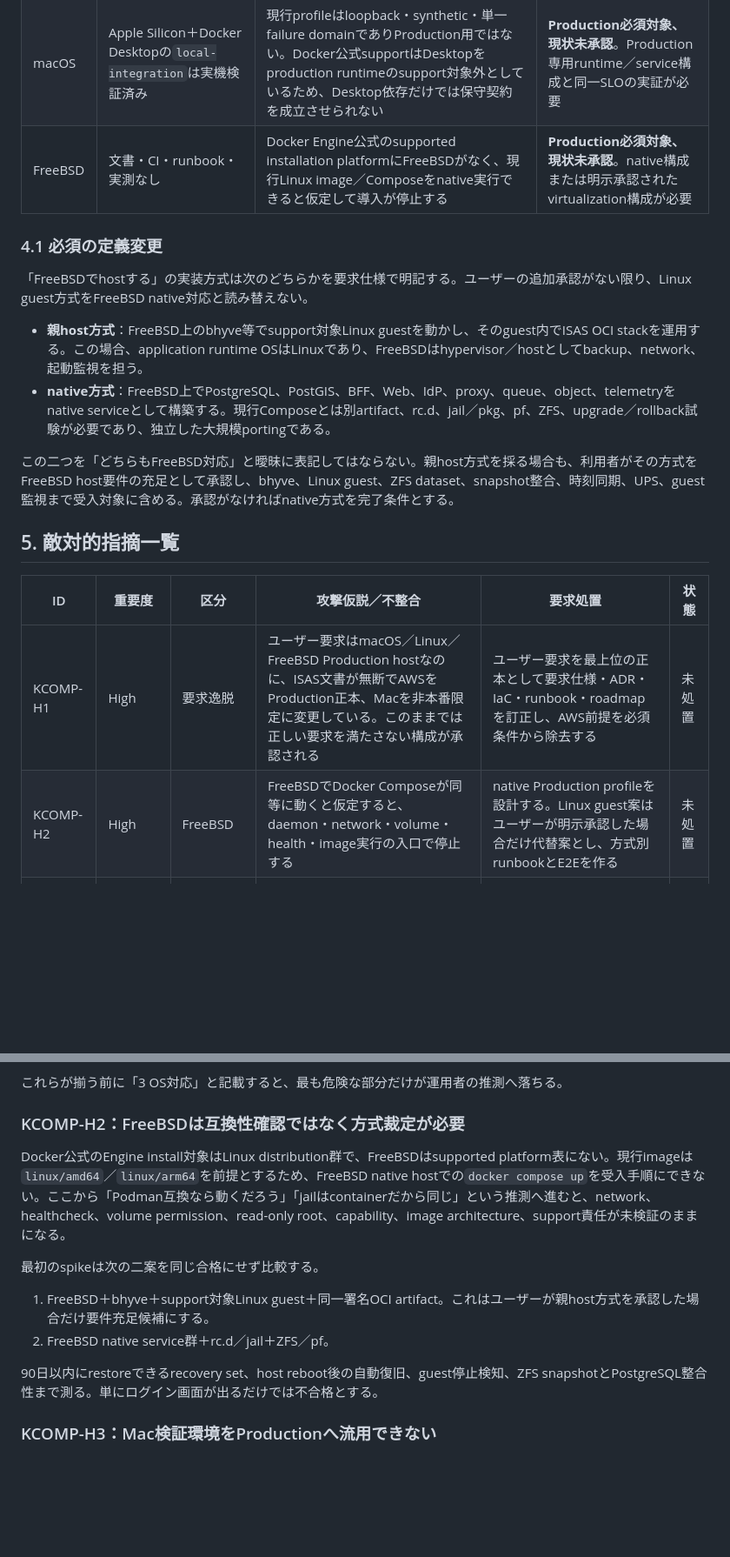
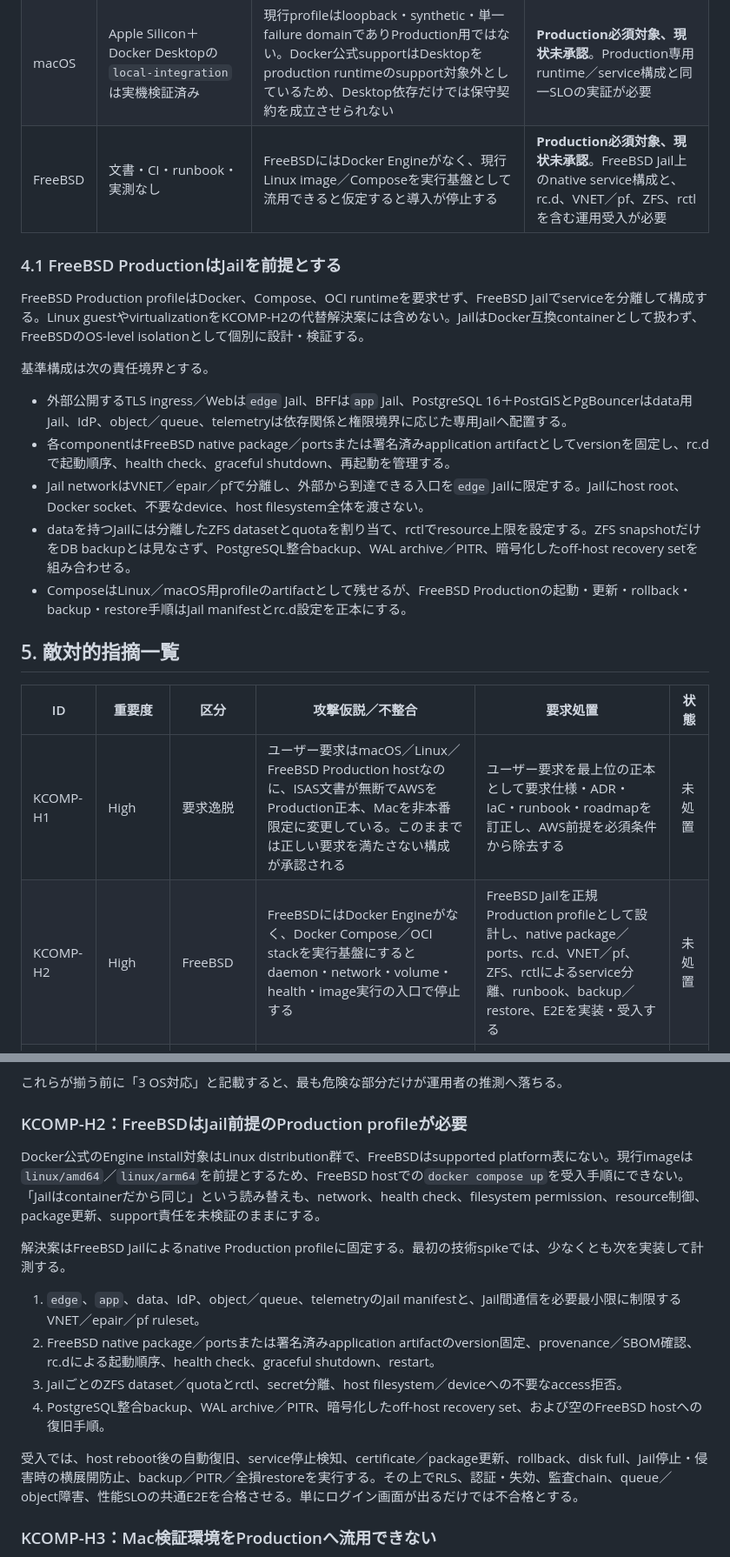
Before and after one commit to ichisemasashi/ISAS, a Markdown page: docs/quality/KSAS比較_ISAS敵対的レビュー記録票.md, 2 parts joined by grey strips. Shown at 87% size. GitHub-like rendering; blank space fills up the shorter version.

Commit message:
docs(review): make FreeBSD remediation Jail-native

```diff
--- a/docs/quality/KSAS比較_ISAS敵対的レビュー記録票.md
+++ b/docs/quality/KSAS比較_ISAS敵対的レビュー記録票.md
@@ -65,23 +65,26 @@ KSASの非公開な内部architecture、RLS、MFA、暗号鍵、backup方式、S
 |---|---|---|---|
 | Linux | OCI imageとComposeはLinux containerを前提とし、技術的な移植可能性が高い | distribution、kernel、cgroup、firewall、SELinux／AppArmor、systemd、storage、backupを固定しておらず、同じComposeが動けば本番適合と誤認する | **Production必須対象、現状未承認** |
 | macOS | Apple Silicon＋Docker Desktopの`local-integration`は実機検証済み | 現行profileはloopback・synthetic・単一failure domainでありProduction用ではない。Docker公式supportはDesktopをproduction runtimeのsupport対象外としているため、Desktop依存だけでは保守契約を成立させられない | **Production必須対象、現状未承認**。Production専用runtime／service構成と同一SLOの実証が必要 |
-| FreeBSD | 文書・CI・runbook・実測なし | Docker Engine公式のsupported installation platformにFreeBSDがなく、現行Linux image／Composeをnative実行できると仮定して導入が停止する | **Production必須対象、現状未承認**。native構成または明示承認されたvirtualization構成が必要 |
+| FreeBSD | 文書・CI・runbook・実測なし | FreeBSDにはDocker Engineがなく、現行Linux image／Composeを実行基盤として流用できると仮定すると導入が停止する | **Production必須対象、現状未承認**。FreeBSD Jail上のnative service構成と、rc.d、VNET／pf、ZFS、rctlを含む運用受入が必要 |
 
-### 4.1 必須の定義変更
+### 4.1 FreeBSD ProductionはJailを前提とする
 
-「FreeBSDでhostする」の実装方式は次のどちらかを要求仕様で明記する。ユーザーの追加承認がない限り、Linux guest方式をFreeBSD native対応と読み替えない。
+FreeBSD Production profileはDocker、Compose、OCI runtimeを要求せず、FreeBSD Jailでserviceを分離して構成する。Linux guestやvirtualizationをKCOMP-H2の代替解決案には含めない。JailはDocker互換containerとして扱わず、FreeBSDのOS-level isolationとして個別に設計・検証する。
 
-- **親host方式**：FreeBSD上のbhyve等でsupport対象Linux guestを動かし、そのguest内でISAS OCI stackを運用する。この場合、application runtime OSはLinuxであり、FreeBSDはhypervisor／hostとしてbackup、network、起動監視を担う。
-- **native方式**：FreeBSD上でPostgreSQL、PostGIS、BFF、Web、IdP、proxy、queue、object、telemetryをnative serviceとして構築する。現行Composeとは別artifact、rc.d、jail／pkg、pf、ZFS、upgrade／rollback試験が必要であり、独立した大規模portingである。
+基準構成は次の責任境界とする。
 
-この二つを「どちらもFreeBSD対応」と曖昧に表記してはならない。親host方式を採る場合も、利用者がその方式をFreeBSD host要件の充足として承認し、bhyve、Linux guest、ZFS dataset、snapshot整合、時刻同期、UPS、guest監視まで受入対象に含める。承認がなければnative方式を完了条件とする。
+- 外部公開するTLS ingress／Webは`edge` Jail、BFFは`app` Jail、PostgreSQL 16＋PostGISとPgBouncerはdata用Jail、IdP、object／queue、telemetryは依存関係と権限境界に応じた専用Jailへ配置する。
+- 各componentはFreeBSD native package／portsまたは署名済みapplication artifactとしてversionを固定し、rc.dで起動順序、health check、graceful shutdown、再起動を管理する。
+- Jail networkはVNET／epair／pfで分離し、外部から到達できる入口を`edge` Jailに限定する。Jailにhost root、Docker socket、不要なdevice、host filesystem全体を渡さない。
+- dataを持つJailには分離したZFS datasetとquotaを割り当て、rctlでresource上限を設定する。ZFS snapshotだけをDB backupとは見なさず、PostgreSQL整合backup、WAL archive／PITR、暗号化したoff-host recovery setを組み合わせる。
+- ComposeはLinux／macOS用profileのartifactとして残せるが、FreeBSD Productionの起動・更新・rollback・backup・restore手順はJail manifestとrc.d設定を正本にする。
 
 ## 5. 敵対的指摘一覧
 
 | ID | 重要度 | 区分 | 攻撃仮説／不整合 | 要求処置 | 状態 |
 |---|---|---|---|---|---|
 | KCOMP-H1 | High | 要求逸脱 | ユーザー要求はmacOS／Linux／FreeBSD Production hostなのに、ISAS文書が無断でAWSをProduction正本、Macを非本番限定に変更している。このままでは正しい要求を満たさない構成が承認される | ユーザー要求を最上位の正本として要求仕様・ADR・IaC・runbook・roadmapを訂正し、AWS前提を必須条件から除去する | 未処置 |
-| KCOMP-H2 | High | FreeBSD | FreeBSDでDocker Composeが同等に動くと仮定すると、daemon・network・volume・health・image実行の入口で停止する | native Production profileを設計する。Linux guest案はユーザーが明示承認した場合だけ代替案とし、方式別runbookとE2Eを作る | 未処置 |
+| KCOMP-H2 | High | FreeBSD | FreeBSDにはDocker Engineがなく、Docker Compose／OCI stackを実行基盤にするとdaemon・network・volume・health・image実行の入口で停止する | FreeBSD Jailを正規Production profileとして設計し、native package／ports、rc.d、VNET／pf、ZFS、rctlによるservice分離、runbook、backup／restore、E2Eを実装・受入する | 未処置 |
 | KCOMP-H3 | High | macOS | 検証用Docker Desktop stackをそのまま本番化すると、user session、Desktop update、sleep、単一disk／電源、support対象外のproduction runtimeに業務を依存させる | macOS Productionを正規profileとして`local-integration`から分離し、runtime保守、auto-start、sleep、backup、監視、更新、復旧、共通SLOを受入する | 未処置 |
 | KCOMP-H4 | High | Linux | Linuxにproduction IaC、OS hardening、service manager、backup、upgrade、firewall、secret、support matrixがない | support対象distribution／version／archを定義し、empty hostからrestoreまで自動化・実証する。Linuxだけを上位hostとは扱わない | 未処置 |
 | KCOMP-H5 | High | 競争力 | 農機adapterがADRだけなのにKSAS相当のsmart agricultureを想起させると、自動日誌・収量・可変施肥を期待した導入が失敗する | capability catalogに`implemented／validated／planned／out-of-scope`を表示し、最初の実connectorを契約・sample・実機で受入する | 未処置 |
@@ -114,16 +117,18 @@ KSASの非公開な内部architecture、RLS、MFA、暗号鍵、backup方式、S
 
 これらが揃う前に「3 OS対応」と記載すると、最も危険な部分だけが運用者の推測へ落ちる。
 
-### KCOMP-H2：FreeBSDは互換性確認ではなく方式裁定が必要
+### KCOMP-H2：FreeBSDはJail前提のProduction profileが必要
 
-Docker公式のEngine install対象はLinux distribution群で、FreeBSDはsupported platform表にない。現行imageは`linux/amd64`／`linux/arm64`を前提とするため、FreeBSD native hostでの`docker compose up`を受入手順にできない。ここから「Podman互換なら動くだろう」「jailはcontainerだから同じ」という推測へ進むと、network、healthcheck、volume permission、read-only root、capability、image architecture、support責任が未検証のままになる。
+Docker公式のEngine install対象はLinux distribution群で、FreeBSDはsupported platform表にない。現行imageは`linux/amd64`／`linux/arm64`を前提とするため、FreeBSD hostでの`docker compose up`を受入手順にできない。「Jailはcontainerだから同じ」という読み替えも、network、health check、filesystem permission、resource制御、package更新、support責任を未検証のままにする。
 
-最初のspikeは次の二案を同じ合格にせず比較する。
+解決案はFreeBSD Jailによるnative Production profileに固定する。最初の技術spikeでは、少なくとも次を実装して計測する。
 
-1. FreeBSD＋bhyve＋support対象Linux guest＋同一署名OCI artifact。これはユーザーが親host方式を承認した場合だけ要件充足候補にする。
-2. FreeBSD native service群＋rc.d／jail＋ZFS／pf。
+1. `edge`、`app`、data、IdP、object／queue、telemetryのJail manifestと、Jail間通信を必要最小限に制限するVNET／epair／pf ruleset。
+2. FreeBSD native package／portsまたは署名済みapplication artifactのversion固定、provenance／SBOM確認、rc.dによる起動順序、health check、graceful shutdown、restart。
+3. JailごとのZFS dataset／quotaとrctl、secret分離、host filesystem／deviceへの不要なaccess拒否。
+4. PostgreSQL整合backup、WAL archive／PITR、暗号化したoff-host recovery set、および空のFreeBSD hostへの復旧手順。
 
-90日以内にrestoreできるrecovery set、host reboot後の自動復旧、guest停止検知、ZFS snapshotとPostgreSQL整合性まで測る。単にログイン画面が出るだけでは不合格とする。
+受入では、host reboot後の自動復旧、service停止検知、certificate／package更新、rollback、disk full、Jail停止・侵害時の横展開防止、backup／PITR／全損restoreを実行する。その上でRLS、認証・失効、監査chain、queue／object障害、性能SLOの共通E2Eを合格させる。単にログイン画面が出るだけでは不合格とする。
 
 ### KCOMP-H3：Mac検証環境をProductionへ流用できない
 
```
Also changed, not shown: other parts of docs/quality/KSAS比較_ISAS敵対的レビュー記録票.md (+2 -2 lines).
